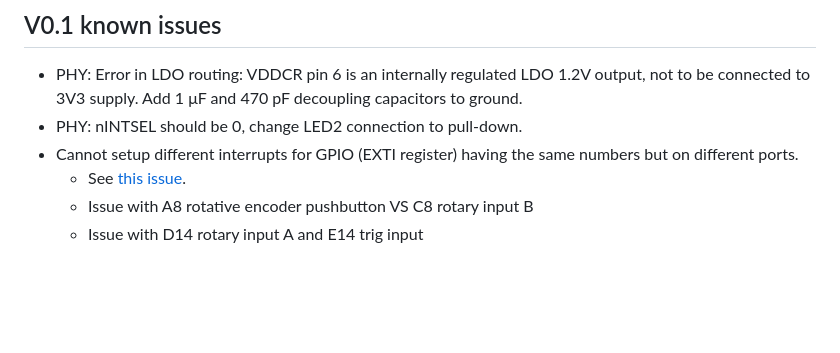
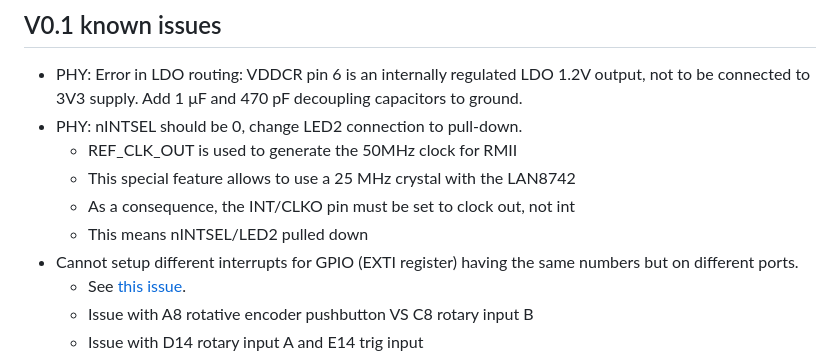
Before and after one commit to everedero/asynth2osc, a Markdown page: README.md, the part around the change. Rendered like a GitHub page; blank space fills up the shorter version.

Commit message:
doc: more details on nINTSEL

```diff
--- a/README.md
+++ b/README.md
@@ -375,6 +375,10 @@ This is a total of 60€ / board.
 * PHY: Error in LDO routing: VDDCR pin 6 is an internally regulated LDO 1.2V output, not to be connected to 3V3 supply.
 Add 1 μF and 470 pF decoupling capacitors to ground.
 * PHY: nINTSEL should be 0, change LED2 connection to pull-down.
+    * REF_CLK_OUT is used to generate the 50MHz clock for RMII
+    * This special feature allows to use a 25 MHz crystal with the LAN8742
+    * As a consequence, the INT/CLKO pin must be set to clock out, not int
+    * This means nINTSEL/LED2 pulled down
 * Cannot setup different interrupts for GPIO (EXTI register) having the same numbers but on different ports.
     * See [this issue](https://github.com/zephyrproject-rtos/zephyr/issues/45234).
     * Issue with A8 rotative encoder pushbutton VS C8 rotary input B
```
